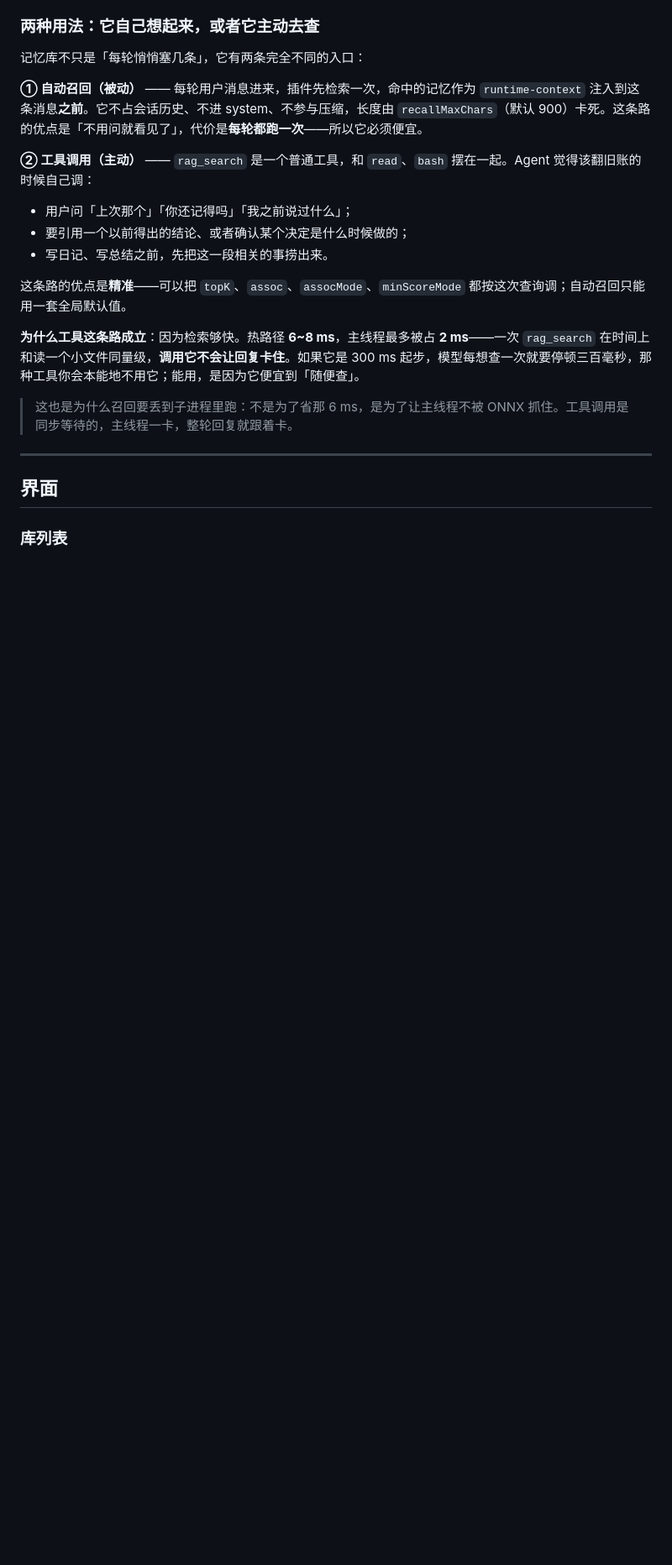
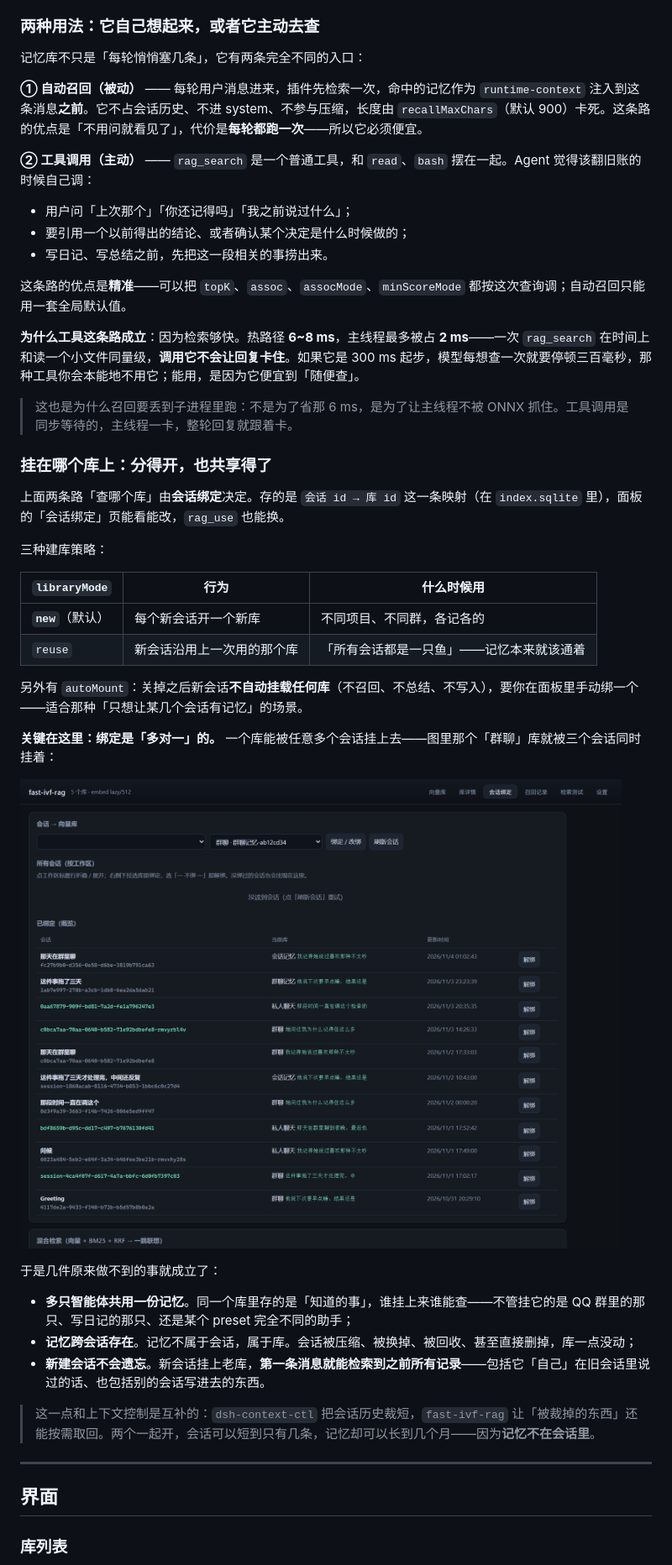
Before and after one commit to Mrapple051108/DSH-Fast-IVF-RAG, a Markdown page: README.md, the part around one of its changes. Shown at 84% size. Rendered like a GitHub page; pictures changed too: docs/screenshots/06-bindings.png (added); blank space fills up the shorter version.

Commit message:
README: document session mounting and shared libraries
Bindings are many-to-one: one library can be mounted by any number of
sessions. That is what makes memory survive a new session, and what lets
several agents share one pool of remembered facts. Adds the binding
screenshot showing three sessions on the same group library.

```diff
--- a/README.md
+++ b/README.md
@@ -48,6 +48,31 @@ DSH 的会话被压缩、被换掉之后，几十轮之前聊过的事就只剩
 
 > 这也是为什么召回要丢到子进程里跑：不是为了省那 6 ms，是为了让主线程不被 ONNX 抓住。工具调用是同步等待的，主线程一卡，整轮回复就跟着卡。
 
+### 挂在哪个库上：分得开，也共享得了
+
+上面两条路「查哪个库」由**会话绑定**决定。存的是 `会话 id → 库 id` 这一条映射（在 `index.sqlite` 里），面板的「会话绑定」页能看能改，`rag_use` 也能换。
+
+三种建库策略：
+
+| `libraryMode` | 行为 | 什么时候用 |
+| --- | --- | --- |
+| **`new`**（默认） | 每个新会话开一个新库 | 不同项目、不同群，各记各的 |
+| `reuse` | 新会话沿用上一次用的那个库 | 「所有会话都是一只鱼」——记忆本来就该通着 |
+
+另外有 `autoMount`：关掉之后新会话**不自动挂载任何库**（不召回、不总结、不写入），要你在面板里手动绑一个——适合那种「只想让某几个会话有记忆」的场景。
+
+**关键在这里：绑定是「多对一」的。** 一个库能被任意多个会话挂上去——图里那个「群聊」库就被三个会话同时挂着：
+
+![会话绑定：多个会话挂在同一个库上](docs/screenshots/06-bindings.png)
+
+于是几件原来做不到的事就成立了：
+
+- **多只智能体共用一份记忆**。同一个库里存的是「知道的事」，谁挂上来谁能查——不管挂它的是 QQ 群里的那只、写日记的那只、还是某个 preset 完全不同的助手；
+- **记忆跨会话存在**。记忆不属于会话，属于库。会话被压缩、被换掉、被回收、甚至直接删掉，库一点没动；
+- **新建会话不会遗忘**。新会话挂上老库，**第一条消息就能检索到之前所有记录**——包括它「自己」在旧会话里说过的话、也包括别的会话写进去的东西。
+
+> 这一点和上下文控制是互补的：`dsh-context-ctl` 把会话历史裁短，`fast-ivf-rag` 让「被裁掉的东西」还能按需取回。两个一起开，会话可以短到只有几条，记忆却可以长到几个月——因为**记忆不在会话里**。
+
 ---
 
 ## 界面
```
Also changed, not shown: other parts of README.md (+1 -2 lines), docs/screenshots/01-libraries.png, docs/screenshots/02-library-detail.png, docs/screenshots/03-clusters.png, docs/screenshots/04-search.png.
